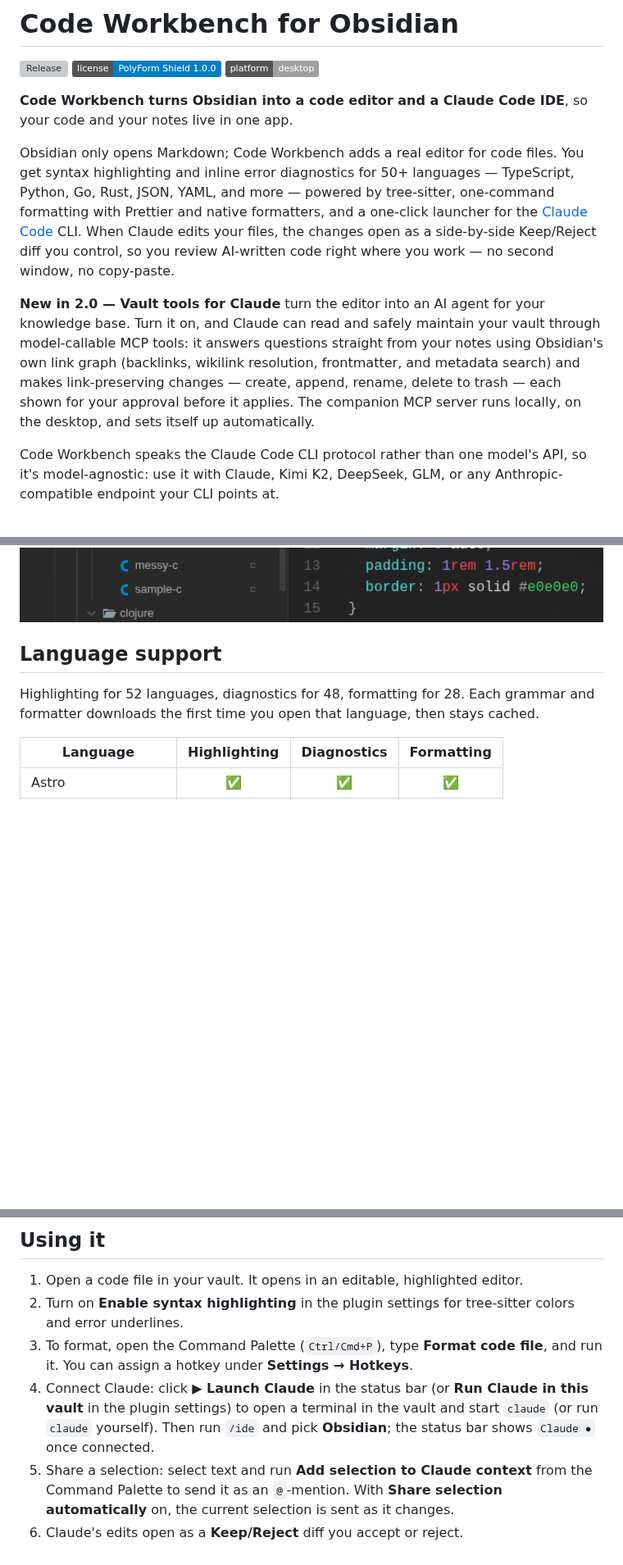
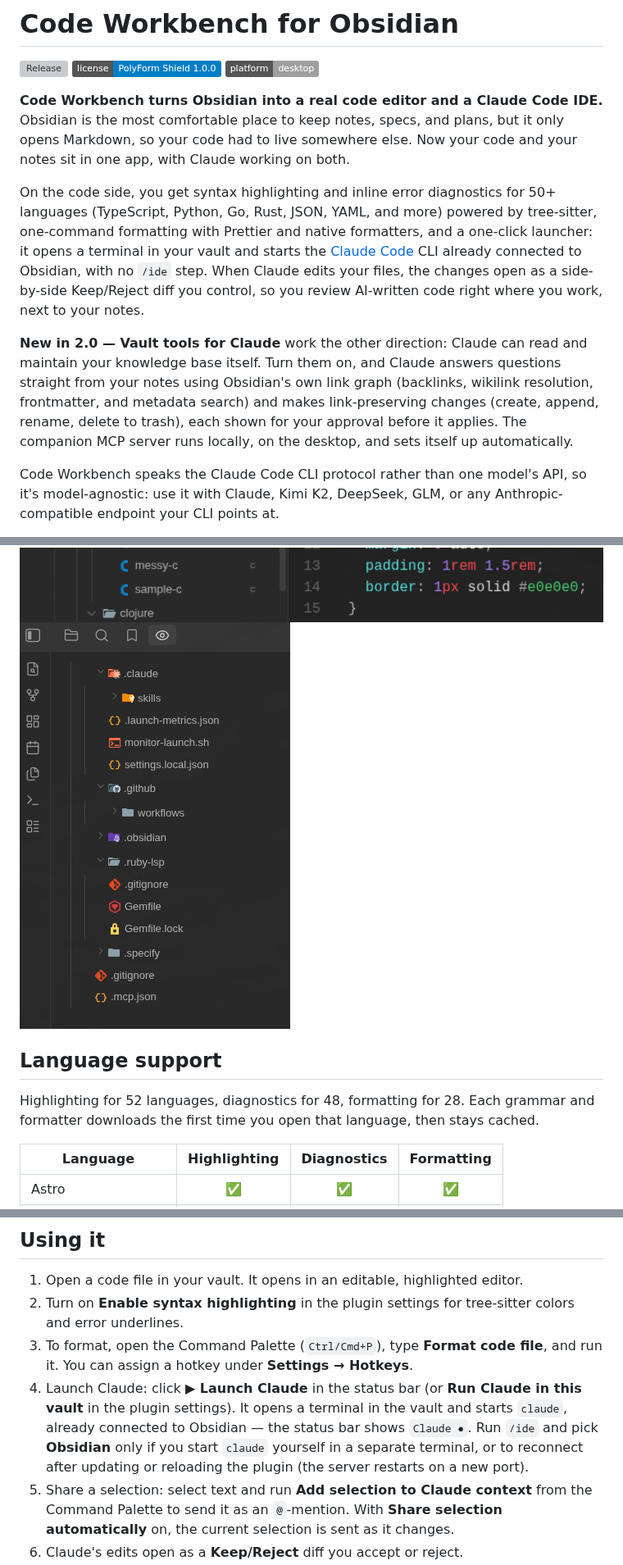
Before and after one commit to vitaly-andr/obsidian-code-workbench, a Markdown page: README.md, 3 parts joined by grey strips. Shown at 82% size. GitHub-like rendering; pictures changed too: docs/hidden-files.png (added); badges without logos; blank space fills up the shorter version; grey boxes are pictures that could not be loaded.

Commit message:
docs(readme): re-angle intro, fix /ide connect flow, add hidden-files screenshot
Lead with Obsidian-as-editor + two-way Claude. Document that the launcher auto-connects (no /ide on launch); /ide only for a self-started terminal or to reconnect after a plugin update. Align model list (Kimi K2, DeepSeek, GLM). Add the Hidden files panel screenshot.

```diff
--- a/README.md
+++ b/README.md
@@ -4,22 +4,23 @@
 [![License: PolyForm Shield 1.0.0](https://img.shields.io/badge/license-PolyForm%20Shield%201.0.0-blue)](LICENSE)
 ![Platform: desktop](https://img.shields.io/badge/platform-desktop-lightgrey)
 
-**Code Workbench turns Obsidian into a code editor and a Claude Code IDE**, so your code and your
-notes live in one app.
+**Code Workbench turns Obsidian into a real code editor and a Claude Code IDE.** Obsidian is the
+most comfortable place to keep notes, specs, and plans, but it only opens Markdown, so your code
+had to live somewhere else. Now your code and your notes sit in one app, with Claude working on both.
 
-Obsidian only opens Markdown; Code Workbench adds a real editor for code files. You get syntax
-highlighting and inline error diagnostics for 50+ languages — TypeScript, Python, Go, Rust, JSON,
-YAML, and more — powered by tree-sitter, one-command formatting with Prettier and native formatters,
-and a one-click launcher for the [Claude Code](https://docs.claude.com/en/docs/claude-code) CLI.
-When Claude edits your files, the changes open as a side-by-side Keep/Reject diff you control, so you
-review AI-written code right where you work — no second window, no copy-paste.
+On the code side, you get syntax highlighting and inline error diagnostics for 50+ languages
+(TypeScript, Python, Go, Rust, JSON, YAML, and more) powered by tree-sitter, one-command formatting
+with Prettier and native formatters, and a one-click launcher: it opens a terminal in your vault and
+starts the [Claude Code](https://docs.claude.com/en/docs/claude-code) CLI already connected to
+Obsidian, with no `/ide` step. When Claude edits your files, the changes open as a side-by-side
+Keep/Reject diff you control, so you review AI-written code right where you work, next to your notes.
 
-**New in 2.0 — Vault tools for Claude** turn the editor into an AI agent for your knowledge base. Turn it
-on, and Claude can read and safely maintain your vault through model-callable MCP tools: it answers
-questions straight from your notes using Obsidian's own link graph (backlinks, wikilink resolution,
-frontmatter, and metadata search) and makes link-preserving changes — create, append, rename,
-delete to trash — each shown for your approval before it applies. The companion MCP server runs
-locally, on the desktop, and sets itself up automatically.
+**New in 2.0 — Vault tools for Claude** work the other direction: Claude can read and maintain your
+knowledge base itself. Turn them on, and Claude answers questions straight from your notes using
+Obsidian's own link graph (backlinks, wikilink resolution, frontmatter, and metadata search) and
+makes link-preserving changes (create, append, rename, delete to trash), each shown for your
+approval before it applies. The companion MCP server runs locally, on the desktop, and sets itself
+up automatically.
 
 Code Workbench speaks the Claude Code CLI protocol rather than one model's API, so it's
 model-agnostic: use it with Claude, Kimi K2, DeepSeek, GLM, or any Anthropic-compatible endpoint
@@ -56,6 +57,8 @@ your CLI points at.
 <img src="docs/diff.png" alt="A Claude edit shown as a Keep / Reject diff" width="100%">
 
 <img src="docs/file-icons.png" alt="Material file-type icons in the file explorer" width="100%">
+
+<img src="docs/hidden-files.png" alt="The Hidden files panel listing a vault's dot-files as a tree" width="330">
 
 ## Language support
 
@@ -127,9 +130,11 @@ for the richer tree-sitter highlighting and the diagnostics above.
    underlines.
 3. To format, open the Command Palette (`Ctrl/Cmd+P`), type **Format code file**, and run it. You
    can assign a hotkey under **Settings → Hotkeys**.
-4. Connect Claude: click **▶ Launch Claude** in the status bar (or **Run Claude in this vault** in
-   the plugin settings) to open a terminal in the vault and start `claude` (or run `claude`
-   yourself). Then run `/ide` and pick **Obsidian**; the status bar shows `Claude ●` once connected.
+4. Launch Claude: click **▶ Launch Claude** in the status bar (or **Run Claude in this vault** in
+   the plugin settings). It opens a terminal in the vault and starts `claude`, already connected to
+   Obsidian — the status bar shows `Claude ●`. Run `/ide` and pick **Obsidian** only if you start
+   `claude` yourself in a separate terminal, or to reconnect after updating or reloading the plugin
+   (the server restarts on a new port).
 5. Share a selection: select text and run **Add selection to Claude context** from the Command
    Palette to send it as an `@`-mention. With **Share selection automatically** on, the current
    selection is sent as it changes.
```
Also changed, not shown: other parts of README.md (+1 -1 lines).
